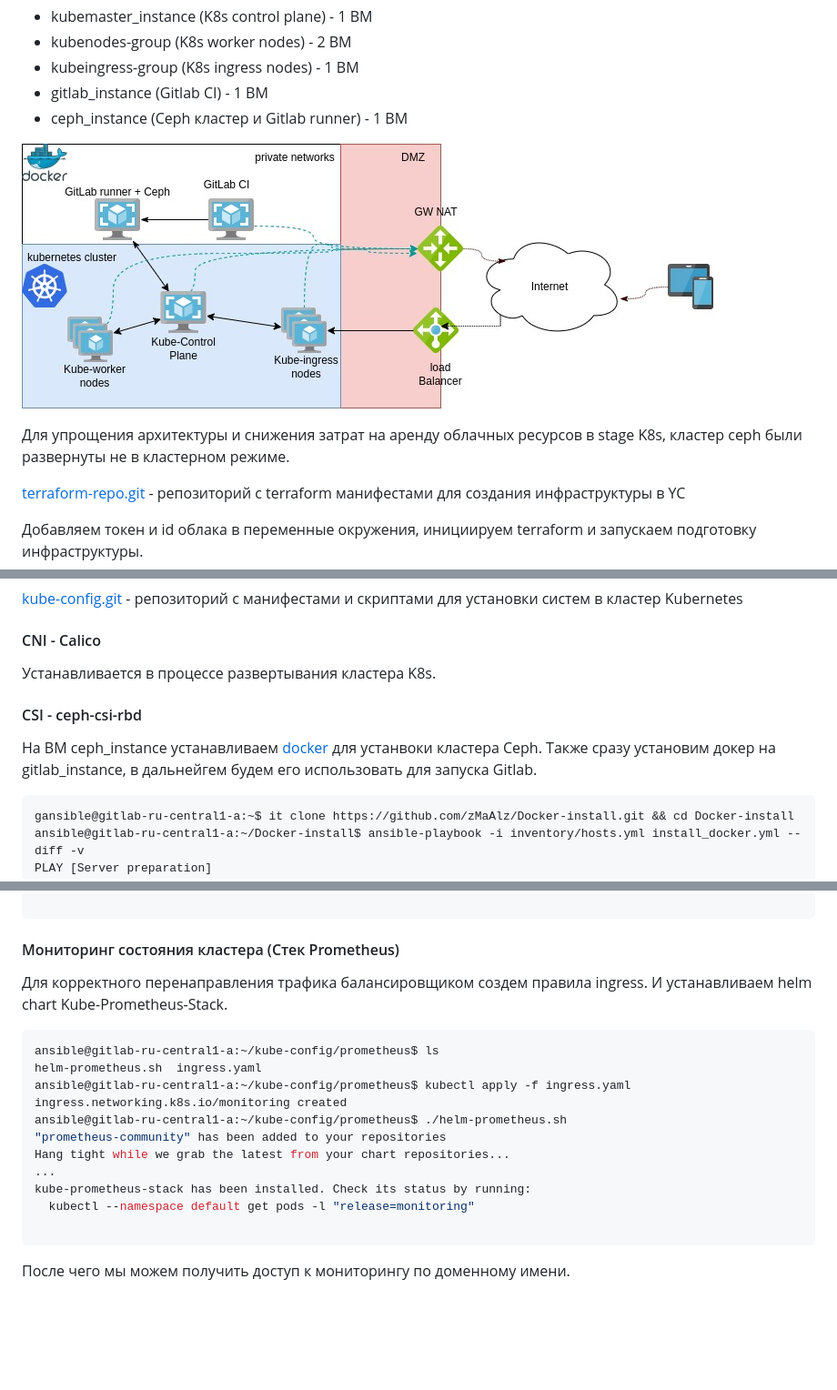
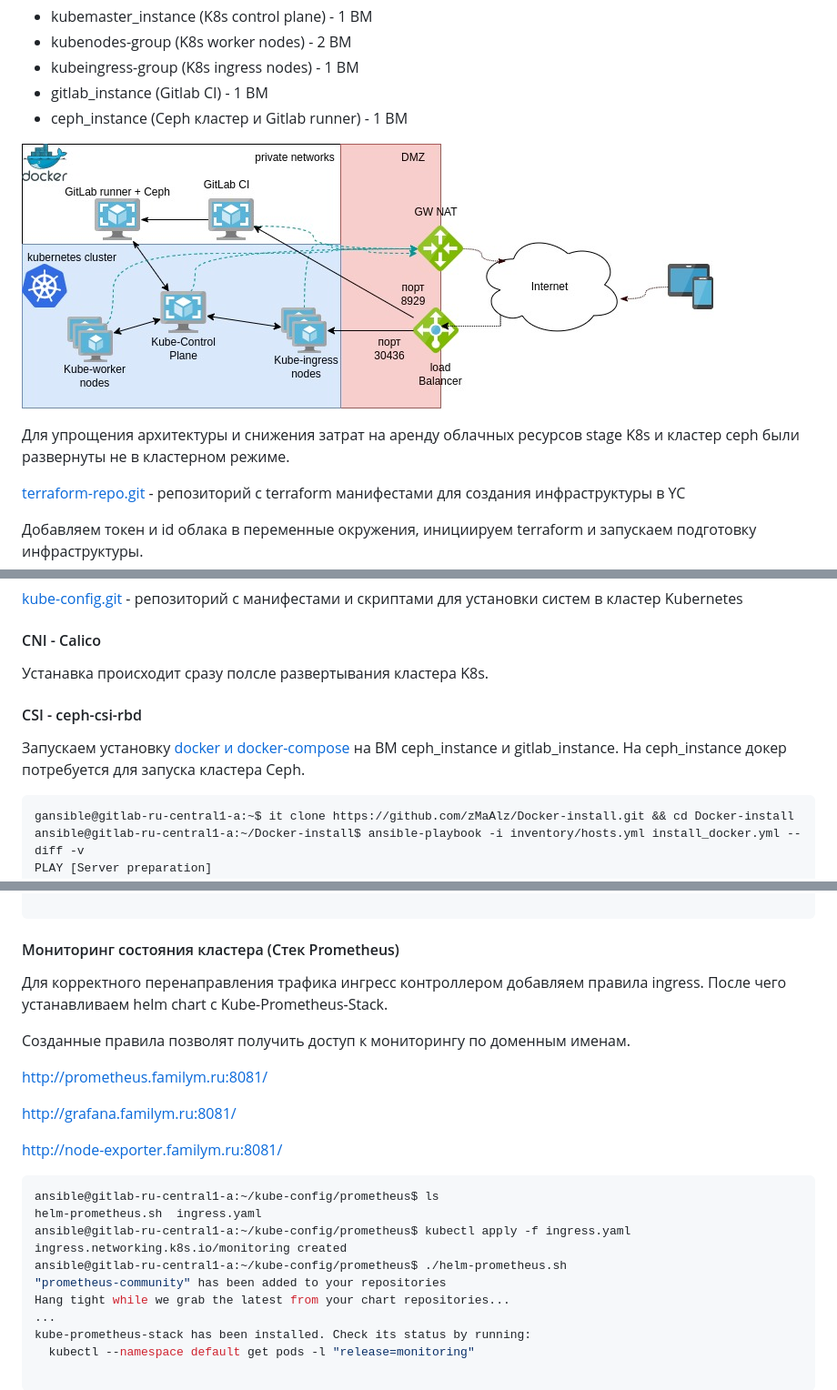
Before and after one commit to zMaAlz/netology_devops-13, a Markdown page: fdevops-13/README.md, 3 parts joined by grey strips. Shown: that part at 91% size. Drawn GitHub-style; pictures changed too: fdevops-13/img/infra.jpg; blank space fills up the shorter version.

````diff
--- a/fdevops-13/README.md
+++ b/fdevops-13/README.md
@@ -29,7 +29,7 @@
 
 ![](img/infra.jpg)
 
-Для упрощения архитектуры и снижения затрат на аренду облачных ресурсов в stage K8s, кластер ceph были развернуты не в кластерном режиме.
+Для упрощения архитектуры и снижения затрат на аренду облачных ресурсов stage K8s и кластер ceph были развернуты не в кластерном режиме.
 
 [terraform-repo.git](https://github.com/zMaAlz/terraform-repo) - репозиторий с terraform манифестами для создания инфраструктуры в YC
 
@@ -240,11 +241,11 @@ kube-system   nodelocaldns-k2cnt                        1/1     Running   0
 
 #### CNI - Calico
 
-Устанавливается в процессе развертывания кластера K8s.
+Устанавка происходит сразу полсле развертывания кластера K8s.
 
 #### CSI - ceph-csi-rbd
 
-На ВМ ceph_instance устанавливаем [docker](https://github.com/zMaAlz/Docker-install.git) для устанвоки кластера Ceph. Также сразу установим докер на gitlab_instance, в дальнейгем будем его использовать для запуска Gitlab.
+Запускаем установку [docker и docker-compose](https://github.com/zMaAlz/Docker-install.git) на ВМ ceph_instance и gitlab_instance. На ceph_instance докер потребуется для запуска кластера Ceph.
 
 ```bash
 gansible@gitlab-ru-central1-a:~$ it clone https://github.com/zMaAlz/Docker-install.git && cd Docker-install
@@ -348,7 +349,15 @@ monitoring   nginx   grafana.familym.ru,prometheus.familym.ru,alertmanager.famil
 
 ####  Мониторинг состояния кластера (Стек Prometheus)
 
-Для корректного перенаправления трафика балансировщиком создем правила ingress. И устанавливаем helm chart Kube-Prometheus-Stack.
+Для корректного перенаправления трафика ингресс контроллером добавляем правила ingress. После чего устанавливаем helm chart с Kube-Prometheus-Stack.
+
+Созданные правила позволят получить доступ к мониторингу по доменным именам.
+
+http://prometheus.familym.ru:8081/
+
+http://grafana.familym.ru:8081/
+
+http://node-exporter.familym.ru:8081/
 
 
 ```bash
@@ -364,5 +373,4 @@ kube-prometheus-stack has been installed. Check its status by running:
   kubectl --namespace default get pods -l "release=monitoring"
 
 ```
-После чего мы можем получить доступ к мониторингу по доменному имени.
 
````
Also changed, not shown: other parts of fdevops-13/README.md (+13 -19 lines).
